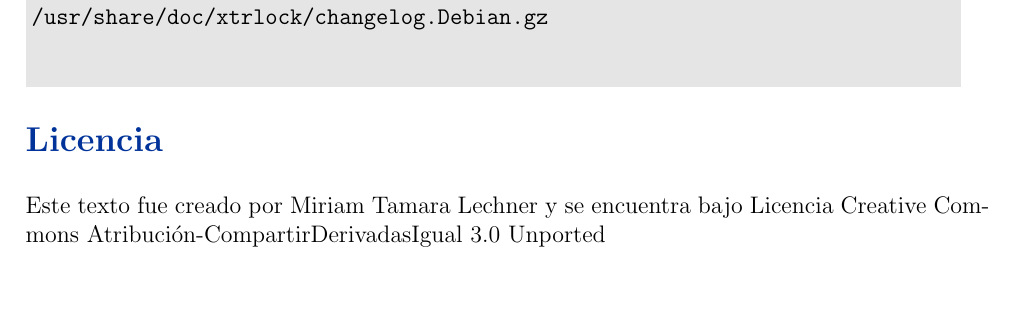
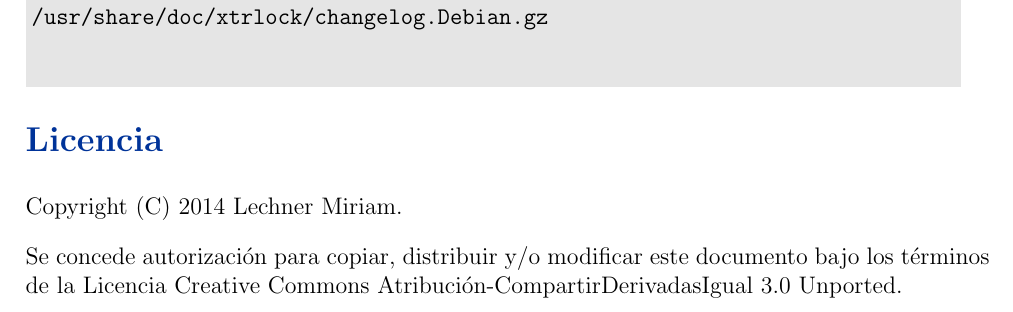
Before and after one commit to niniadcobre/appslibres, a LaTeX document (apunte-admin-sw.tex): part of page 11 of 11, cut so that both start at the same text. Compiled offline with pdfLaTeX.

Commit message:
licencia

```diff
--- a/apunte-admin-sw.tex
+++ b/apunte-admin-sw.tex
@@ -499,8 +499,9 @@
 
 
 \section*{Licencia}
+Copyright (C) 2014 Lechner Miriam.
 
-Este texto fue creado por Miriam Tamara Lechner y se encuentra bajo
-Licencia Creative Commons Atribución-CompartirDerivadasIgual 3.0 Unported
+Se concede autorización para copiar, distribuir y/o modificar este documento
+bajo los términos de la Licencia Creative Commons Atribución-CompartirDerivadasIgual 3.0 Unported.
 
 \end{document}
```
